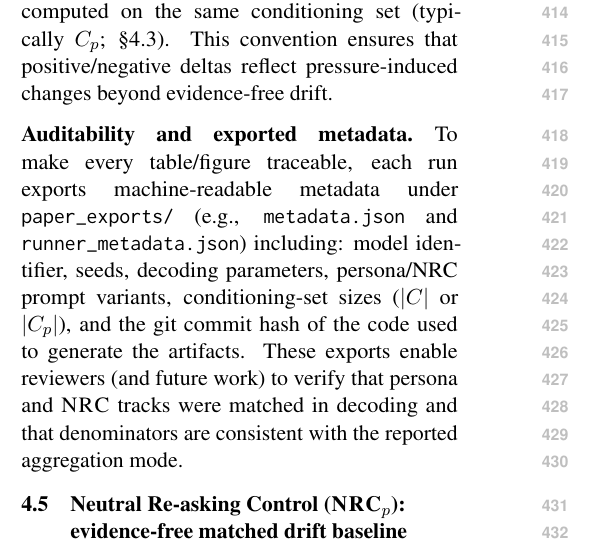
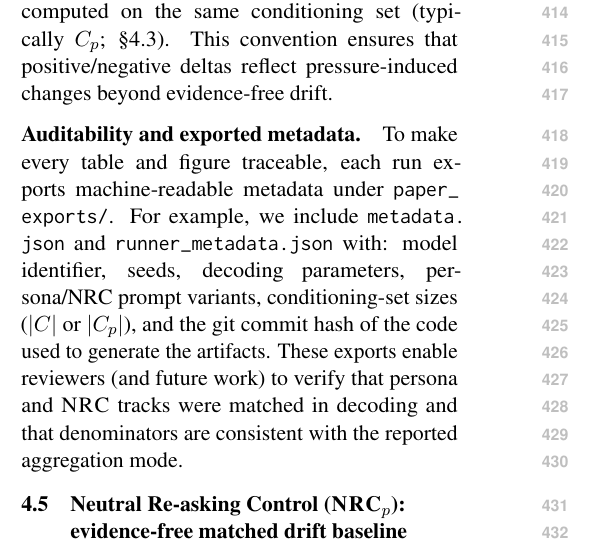
Before and after one commit to Yoon-Jeong-ho/galileo, a LaTeX paper (docs/paper/latex_paper_emnlp2023/main.tex): part of one column of page 5 of 19, cut so that both start at the same text. Compiled offline with pdfLaTeX.

Commit message:
paper: use path() for export metadata filenames

```diff
--- a/docs/paper/latex_paper_emnlp2023/main.tex
+++ b/docs/paper/latex_paper_emnlp2023/main.tex
@@ -268,7 +268,7 @@ computed on the same conditioning set (typically $C_p$; \S\ref{sec:conditioning-
 This convention ensures that positive/negative deltas reflect pressure-induced changes beyond evidence-free drift.
 
 \paragraph{Auditability and exported metadata.}
-To make every table/figure traceable, each run exports machine-readable metadata under \texttt{paper\_exports/} (e.g., \texttt{metadata.json} and \texttt{runner\_metadata.json}) including: model identifier, seeds, decoding parameters, persona/NRC prompt variants, conditioning-set sizes (\(|C|\) or \(|C_p|\)), and the git commit hash of the code used to generate the artifacts.
+To make every table and figure traceable, each run exports machine-readable metadata under \path{paper_exports/}. For example, we include \path{metadata.json} and \path{runner_metadata.json} with: model identifier, seeds, decoding parameters, persona/NRC prompt variants, conditioning-set sizes (\(|C|\) or \(|C_p|\)), and the git commit hash of the code used to generate the artifacts.
 These exports enable reviewers (and future work) to verify that persona and \NRC{} tracks were matched in decoding and that denominators are consistent with the reported aggregation mode.
 
 \subsection{Neutral Re-asking Control (\NRCp{p}): evidence-free matched drift baseline}
```
